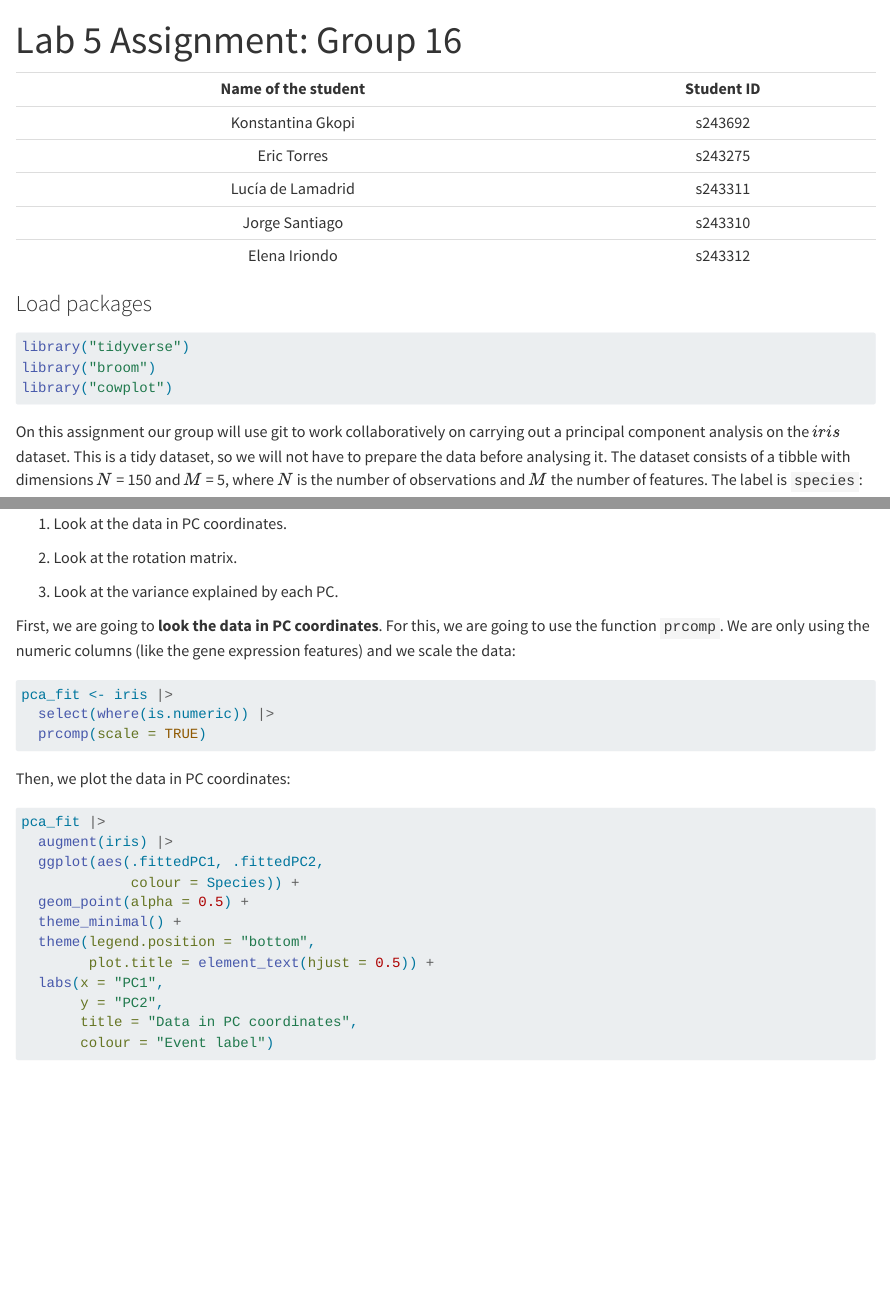
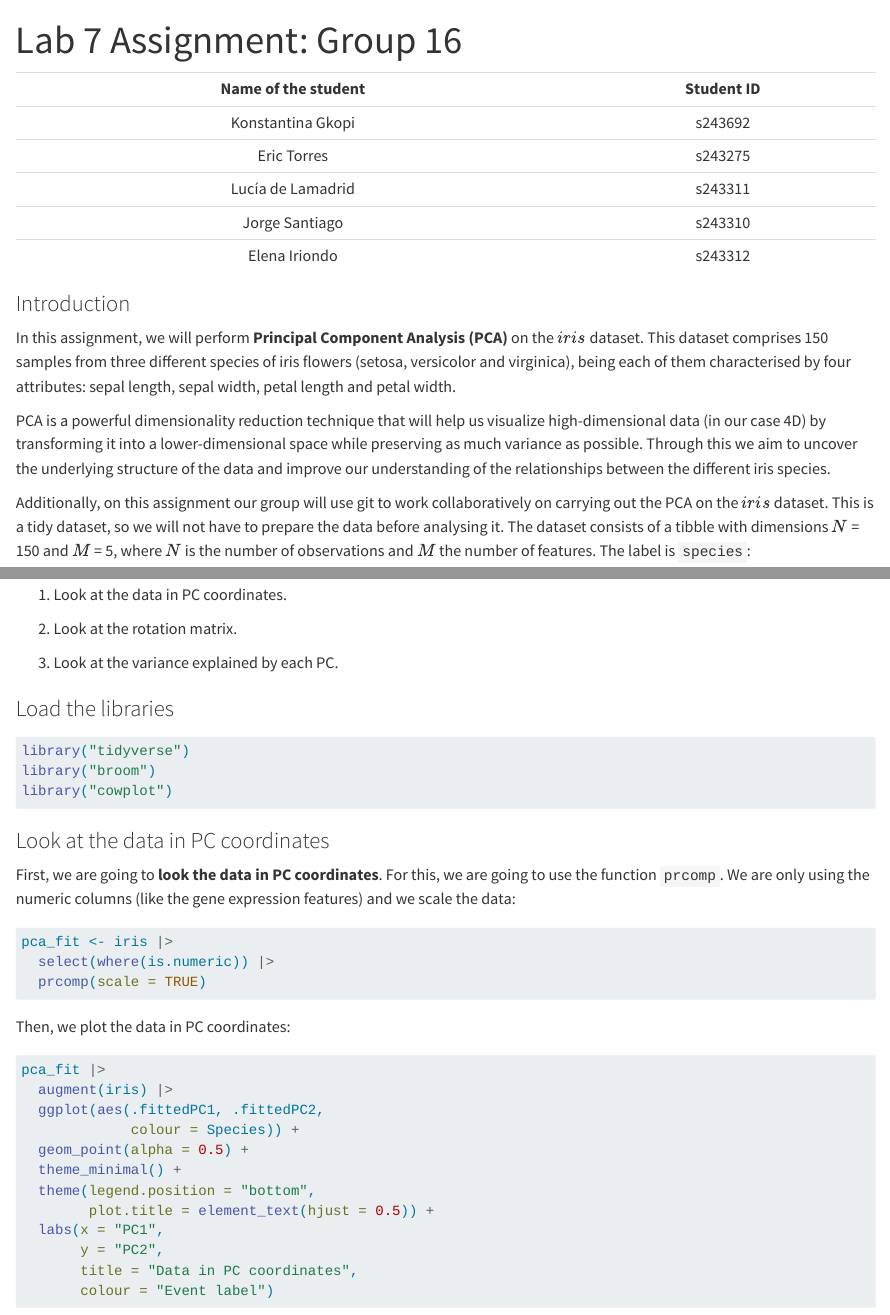
Before and after one commit to rforbiodatascience24/group16, a Quarto document (lab07_assignment_group16.qmd): the page in a window 1100 px wide, from its top, and a second part further down, joined at a grey line. Rendered offline with R 4.5, knitr and Pandoc in place of Quarto, with nearby package versions.

Commit message:
commit last changes with introduction and review

````diff
--- a/lab07_assignment_group16.qmd
+++ b/lab07_assignment_group16.qmd
@@ -1,5 +1,5 @@
 ---
-title: "Lab 5 Assignment: Group 16"
+title: "Lab 7 Assignment: Group 16"
 format:
   html:
     embed-resources: true
@@ -15,16 +15,13 @@ editor: visual
 |     Jorge Santiago      |    s243310     |
 |      Elena Iriondo      |    s243312     |
 
-### Load packages
+### Introduction
 
-```{r}
-#| message = FALSE
-library("tidyverse")
-library("broom")
-library("cowplot")
-```
+In this assignment, we will perform **Principal Component Analysis (PCA)** on the $iris$ dataset. This dataset comprises 150 samples from three different species of iris flowers (setosa, versicolor and virginica), being each of them characterised by four attributes: sepal length, sepal width, petal length and petal width.
 
-On this assignment our group will use git to work collaboratively on carrying out a principal component analysis on the $iris$ dataset. This is a tidy dataset, so we will not have to prepare the data before analysing it. The dataset consists of a tibble with dimensions $N$ = 150 and $M$ = 5, where $N$ is the number of observations and $M$ the number of features. The label is `species`:
+PCA is a powerful dimensionality reduction technique that will help us visualize high-dimensional data (in our case 4D) by transforming it into a lower-dimensional space while preserving as much variance as possible. Through this we aim to uncover the underlying structure of the data and improve our understanding of the relationships between the different iris species.
+
+Additionally, on this assignment our group will use git to work collaboratively on carrying out the PCA on the $iris$ dataset. This is a tidy dataset, so we will not have to prepare the data before analysing it. The dataset consists of a tibble with dimensions $N$ = 150 and $M$ = 5, where $N$ is the number of observations and $M$ the number of features. The label is `species`:
 
 ```{r}
 iris
@@ -37,6 +34,17 @@ Our PCA will be split into three steps:
 2.  Look at the rotation matrix.
 
 3.  Look at the variance explained by each PC.
+
+### Load the libraries
+
+```{r}
+#| message = FALSE
+library("tidyverse")
+library("broom")
+library("cowplot")
+```
+
+### Look at the data in PC coordinates
 
 First, we are going to **look the data in PC coordinates**. For this, we are going to use the function `prcomp`. We are only using the numeric columns (like the gene expression features) and we scale the data:
 
````
Also changed, not shown: lab07_assignment_group16.html (added), lab07_assignment_group16.qmd (2 more changed lines).
